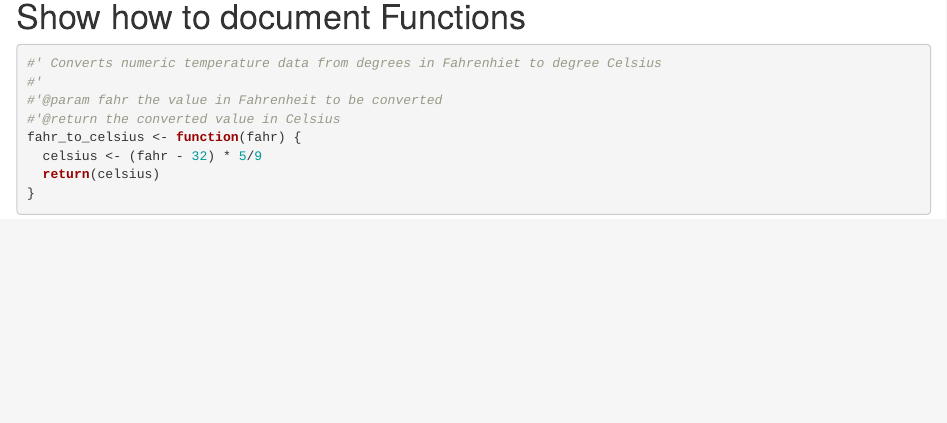
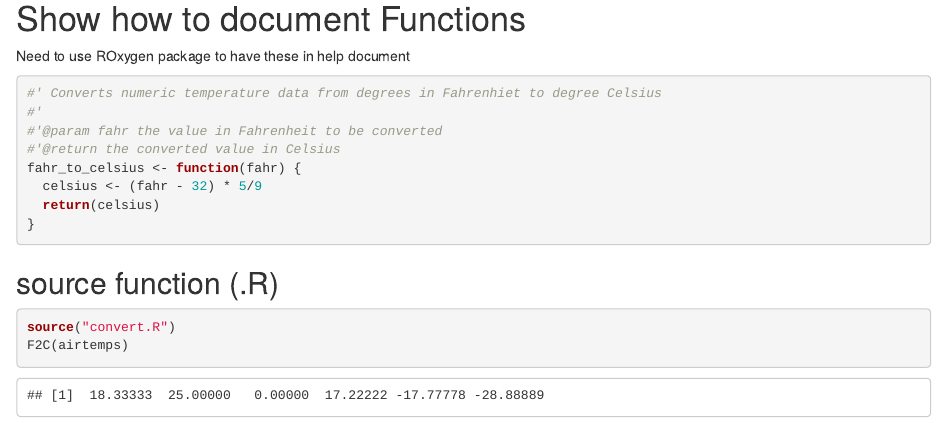
Before and after one commit to sanghoon73/NCEAS-ADC, an R Markdown document (functions.Rmd): the page in a window 1100 px wide, from 950 px down before the commit and from 990 px down after it, so that both start at the same text. Rendered offline with R 4.5, knitr and Pandoc, with nearby package versions; some code elsewhere in the file could not run offline.

Commit message:
Updated function tutorial and created covert.R function

````diff
--- /dev/null
+++ b/convert.R
@@ -0,0 +1,13 @@
+#' Converts numeric temperature data from degrees in Fahrenhiet to degree Celsius
+#'
+#'@param fahr the value in Fahrenheit to be converted
+#'@return the converted value in Celsius
+F2C <- function(fahr) {
+  celsius <- (fahr - 32) * 5/9
+  return(celsius)
+}
+
+C2F <- function(celsius) {
+  fahr <- celsius * 9/5 + 32
+  return (fahr)
+}
--- a/functions.Rmd
+++ b/functions.Rmd
@@ -49,6 +49,7 @@ fahrtemps == airtemps
 ```
 
 # Show how to document Functions
+Need to use ROxygen package to have these in help document
 ```{r}
 #' Converts numeric temperature data from degrees in Fahrenhiet to degree Celsius
 #'
@@ -59,3 +60,9 @@ fahr_to_celsius <- function(fahr) {
   return(celsius)
 }
 ```
+
+## source function (.R)
+```{r}
+source("convert.R")
+F2C(airtemps)
+```
````
Also changed, not shown: functions.Rmd (2 more changed lines).
